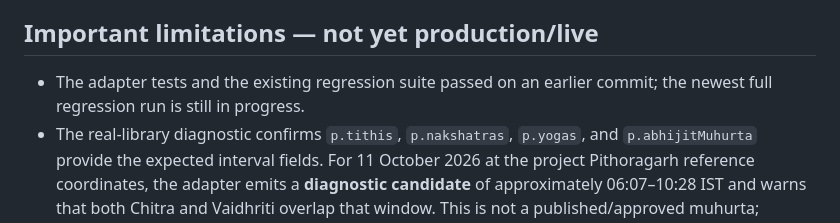
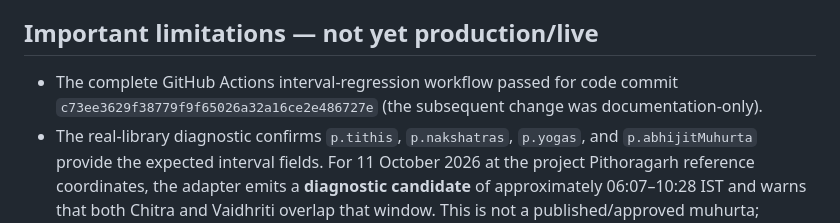
Before and after one commit to OurHinduDharm/Panchang, a Markdown page: data/references/festival-muhurta-engine-integration-2026-10-15.md, the part around the change. Rendered like a GitHub page.

Commit message:
Record successful interval regression run

```diff
--- a/data/references/festival-muhurta-engine-integration-2026-10-15.md
+++ b/data/references/festival-muhurta-engine-integration-2026-10-15.md
@@ -23,7 +23,7 @@ Replace copied, city-specific festival clock times with calculations from the Ou
 
 ## Important limitations — not yet production/live
 
-- The adapter tests and the existing regression suite passed on an earlier commit; the newest full regression run is still in progress.
+- The complete GitHub Actions interval-regression workflow passed for code commit `c73ee3629f38779f9f65026a32a16ce2e486727e` (the subsequent change was documentation-only).
 - The real-library diagnostic confirms `p.tithis`, `p.nakshatras`, `p.yogas`, and `p.abhijitMuhurta` provide the expected interval fields. For 11 October 2026 at the project Pithoragarh reference coordinates, the adapter emits a **diagnostic candidate** of approximately 06:07–10:28 IST and warns that both Chitra and Vaidhriti overlap that window. This is not a published/approved muhurta; independent local-time comparison is still required.
 - The adapter is not yet connected to the Blogger festival-card renderer or the live Panchang page. Updating this repository does not by itself update the Blogger template.
 - Do not publish a calculated Ghatasthapana time until the real-library diagnostic is inspected and the result is cross-checked against at least one independent Panchang for the same city/date.
```
